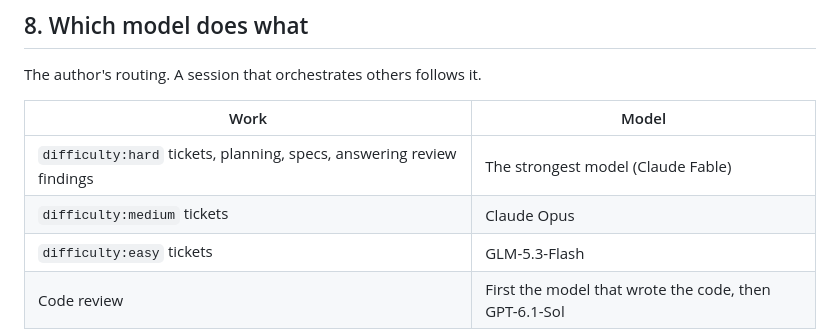
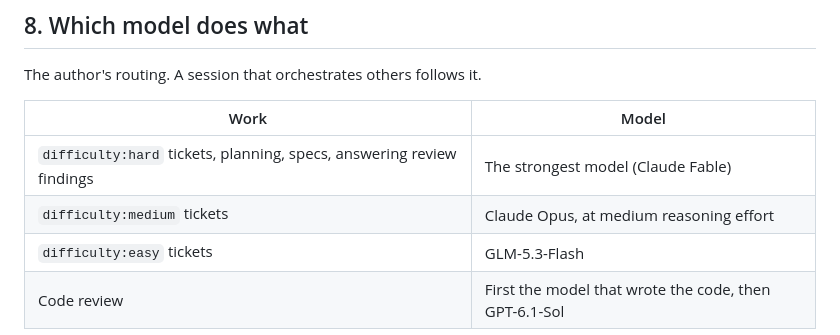
Before and after one commit to MMaahir/sow, a Markdown page: docs/agents/workflow.md, the part around the change. Drawn GitHub-style.

Commit message:
docs: run Opus at medium reasoning effort for medium tickets
Co-Authored-By: Claude Opus 5.5 <noreply@anthropic.com>

```diff
--- a/docs/agents/workflow.md
+++ b/docs/agents/workflow.md
@@ -140,7 +140,7 @@ The author's routing. A session that orchestrates others follows it.
 | Work | Model |
 |---|---|
 | `difficulty:hard` tickets, planning, specs, answering review findings | The strongest model (Claude Fable) |
-| `difficulty:medium` tickets | Claude Opus |
+| `difficulty:medium` tickets | Claude Opus, at medium reasoning effort |
 | `difficulty:easy` tickets | GLM-5.3-Flash |
 | Code review | First the model that wrote the code, then GPT-6.1-Sol |
 
```
